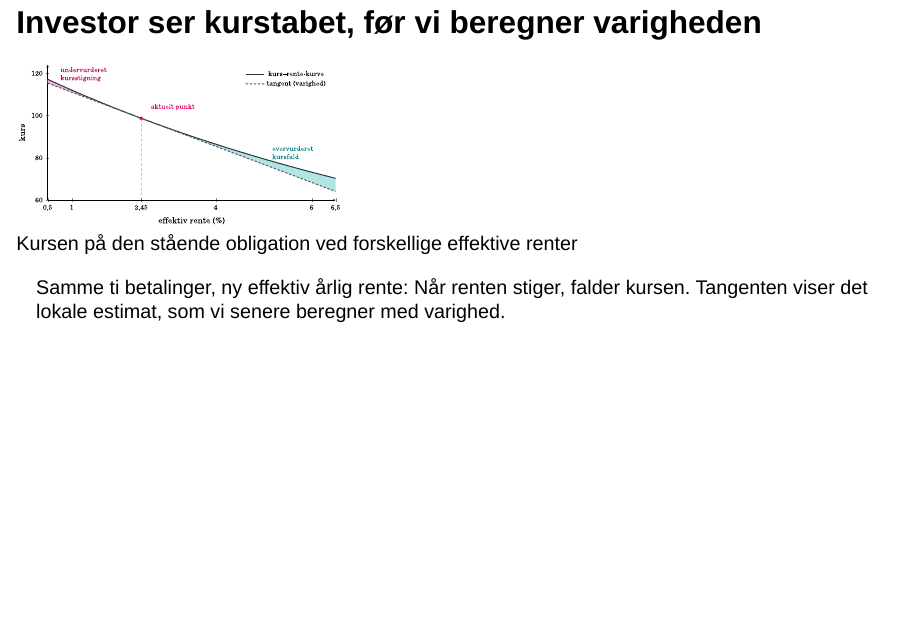
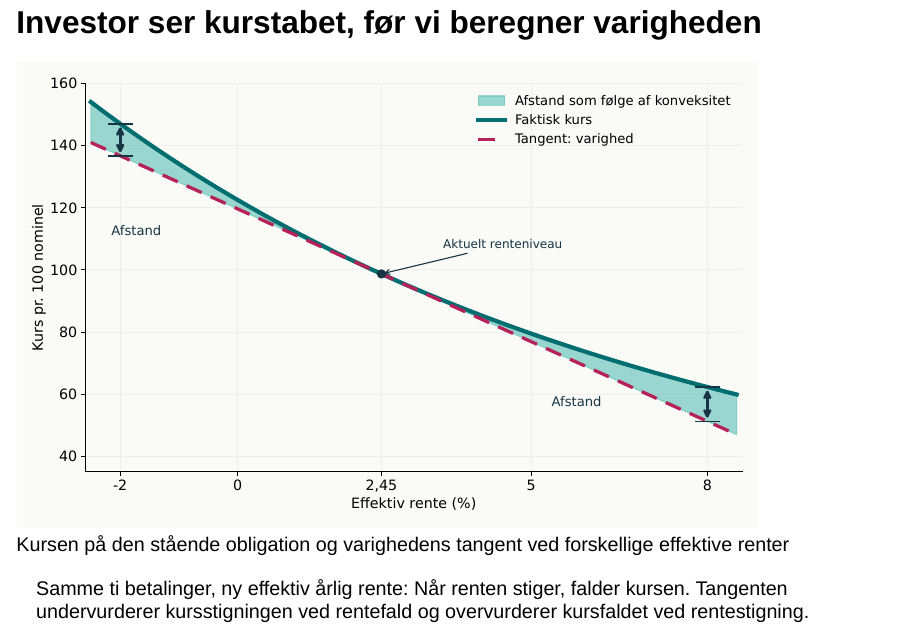
Before and after one commit to Lehfinancier/Finansiering-2026, a Quarto document (src/slides/chapters/04.qmd): page 3 of 73 before the commit and page 3 of 74 after it. Rendered offline with R 4.5, knitr and Pandoc in place of Quarto, with nearby package versions; drawn as Slidy slides in place of the format the file asks for.

Commit message:
Opdater kursfigur i kapitel 4

```diff
--- a/src/slides/chapters/04.qmd
+++ b/src/slides/chapters/04.qmd
@@ -18,9 +18,9 @@ Rentestigningerne i 2022 viste mekanismen for lange sikre obligationer. Kreditri
 
 ## Investor ser kurstabet, før vi beregner varigheden {#ch04-s023}
 
-![Kursen på den stående obligation ved forskellige effektive renter](../../images/final/ch04-fig004.svg){.chapter-figure}
+![Kursen på den stående obligation og varighedens tangent ved forskellige effektive renter](../../images/final/recap04-pris-rente.svg){.chapter-figure}
 
-Samme ti betalinger, ny effektiv årlig rente: Når renten stiger, falder kursen. Tangenten viser det lokale estimat, som vi senere beregner med varighed.
+Samme ti betalinger, ny effektiv årlig rente: Når renten stiger, falder kursen. Tangenten undervurderer kursstigningen ved rentefald og overvurderer kursfaldet ved rentestigning.
 
 ::: {.notes}
 Grafen skal vise bogens eksakte diskonterede kurs for ni kuponer på 2,25 og en slutbetaling på 102,25. Første termin ligger 296/365 år efter valør. Ved 2,45% er dirty-kursen 98,696. Grafen er flyttet frem, så investorens kurstab kommer før notation og mellemregninger.
```
Also changed, not shown: src/downloads/kapitel-04.pdf, 3 other files.
